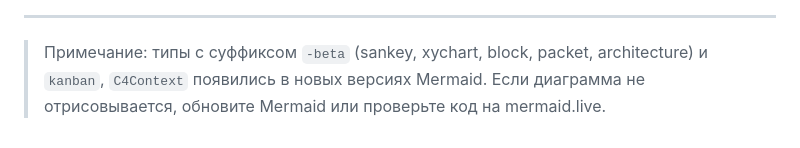
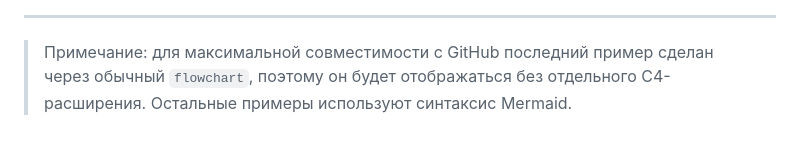
Before and after one commit to SiReXu/Readme, a Markdown page: theory/mermaid.md, the part around one of its changes. GitHub-like rendering.

```diff
--- a/theory/mermaid.md
+++ b/theory/mermaid.md
@@ -561,4 +555,4 @@ C4Context
 
 ---
 
-> Примечание: типы с суффиксом `-beta` (sankey, xychart, block, packet, architecture) и `kanban`, `C4Context` появились в новых версиях Mermaid. Если диаграмма не отрисовывается, обновите Mermaid или проверьте код на mermaid.live.
+> Примечание: для максимальной совместимости с GitHub последний пример сделан через обычный `flowchart`, поэтому он будет отображаться без отдельного C4-расширения. Остальные примеры используют синтаксис Mermaid.
```
Also changed, not shown: other parts of theory/mermaid.md (+4 -10 lines).
